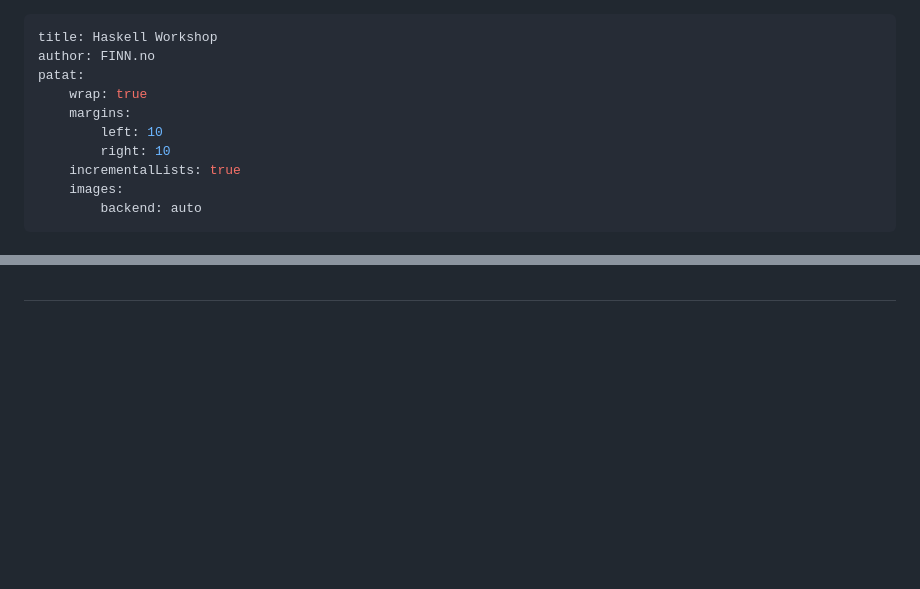
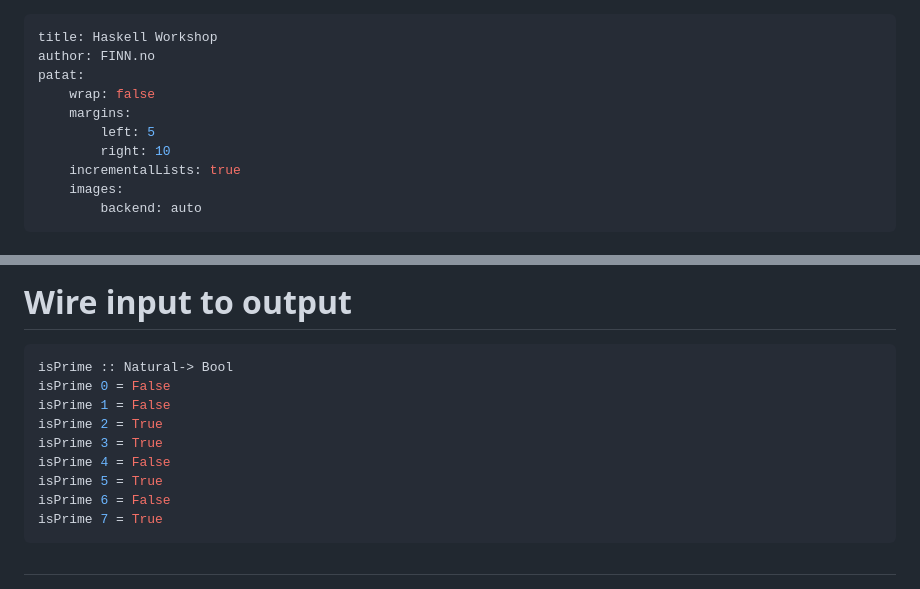
Before and after one commit to mariatsji/haskell-workshop, a Markdown page: presentation/haskell.md, 2 parts joined by grey strips. Drawn GitHub-style; blank space fills up the shorter version.

Commit message:
Some more stuff

````diff
--- a/presentation/haskell.md
+++ b/presentation/haskell.md
@@ -2,9 +2,9 @@
 title: Haskell Workshop
 author: FINN.no
 patat:
-    wrap: true
+    wrap: false
     margins:
-        left: 10
+        left: 5
         right: 10
     incrementalLists: true
     images:
@@ -31,3 +52,20 @@ patat:
+# Wire input to output
+
+```haskell
+isPrime :: Natural-> Bool
+isPrime 0 = False
+isPrime 1 = False
+isPrime 2 = True
+isPrime 3 = True
+isPrime 4 = False
+isPrime 5 = True
+isPrime 6 = False
+isPrime 7 = True
+```
+
+
+#
+
 ![](FP-IMP.png)
 
 
````
Also changed, not shown: other parts of presentation/haskell.md (+21 -0 lines), presentation/functions.png (added), presentation/functions2.png (added), 3 other files.
